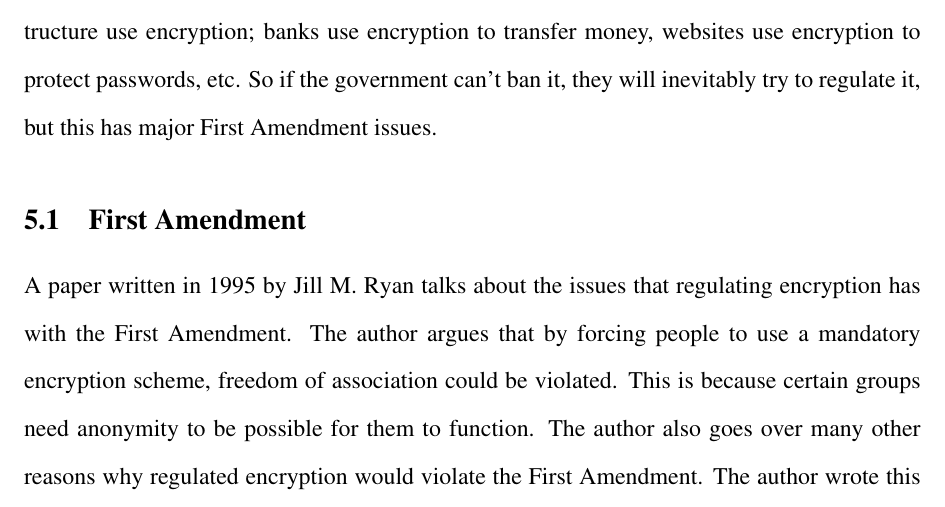
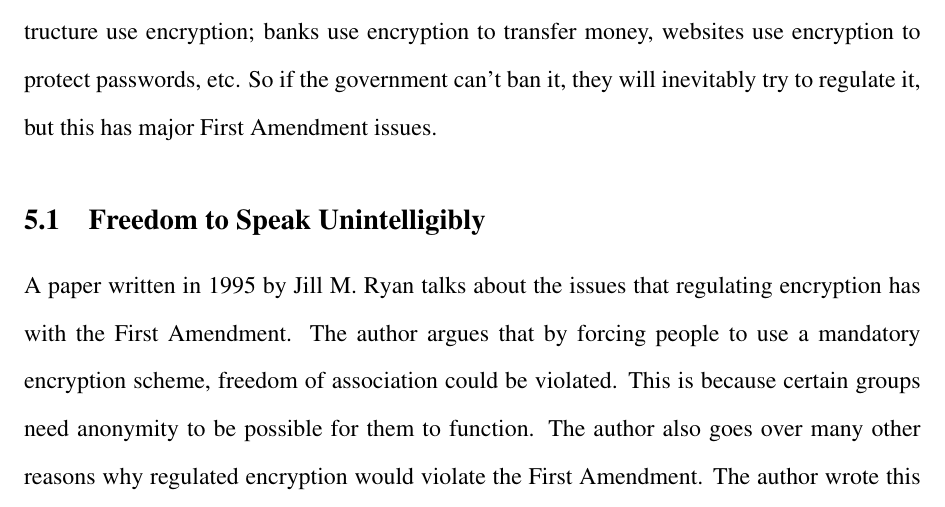
Before and after one commit to NuclearKev/library-project, a LaTeX document (enigma.tex): part of page 5 of 7, cut so that both start at the same text. Compiled offline with pdfLaTeX.

Commit message:
Freedom to Speak Unintelligibly

```diff
--- a/enigma.tex
+++ b/enigma.tex
@@ -143,7 +143,7 @@ encryption; banks use encryption to transfer money, websites use encryption to
 protect passwords, etc. So if the government can't ban it, they will inevitably
 try to regulate it, but this has major First Amendment issues.
 
-\subsection{First Amendment}
+\subsection{Freedom to Speak Unintelligibly}
 A paper written in 1995 by Jill M. Ryan talks about the issues that regulating
 encryption has with the First Amendment. The author argues that by forcing
 people to use a mandatory encryption scheme, freedom of association could be
```
